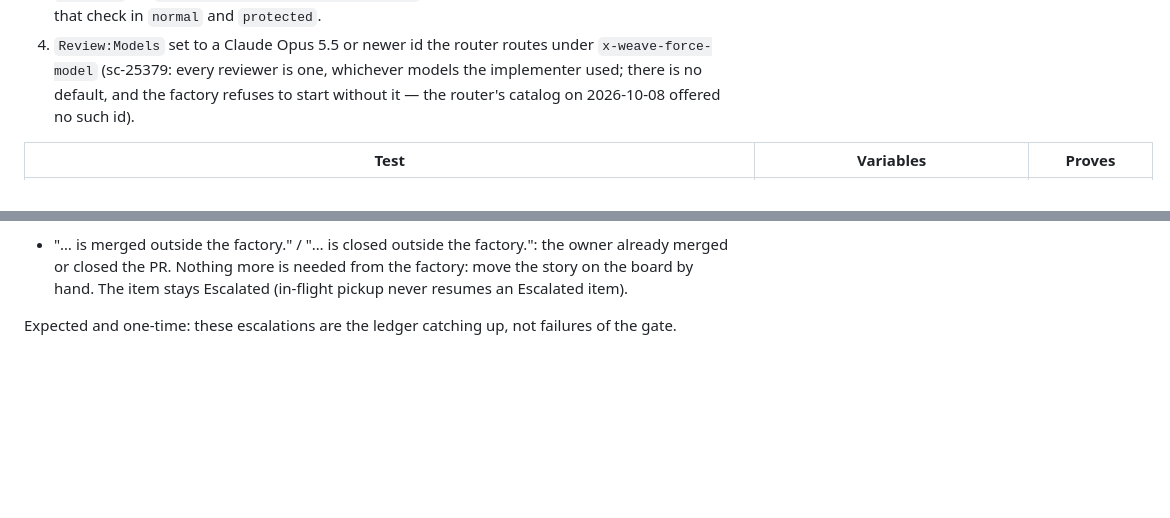
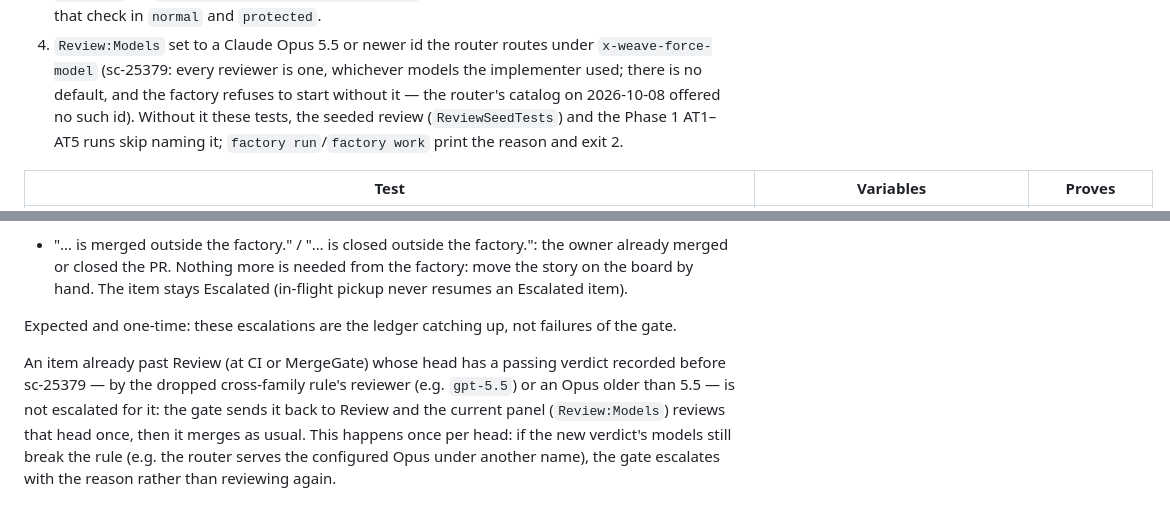
Before and after one commit to michaeltrefry/dark-factory, a Markdown page: docs/acceptance.md, 2 parts joined by grey strips. Drawn GitHub-style; blank space fills up the shorter version.

```diff
--- a/docs/acceptance.md
+++ b/docs/acceptance.md
@@ -181,7 +181,8 @@ Owner set-up, once (the test skips naming whichever is missing):
    scripts/setup-worker-user.sh` must be in place), and the policy must list that check in `normal` and `protected`.
 4. `Review:Models` set to a Claude Opus 5.5 or newer id the router routes under `x-weave-force-model` (sc-25379: every
    reviewer is one, whichever models the implementer used; there is no default, and the factory refuses to start without
-   it — the router's catalog on 2026-10-08 offered no such id).
+   it — the router's catalog on 2026-10-08 offered no such id). Without it these tests, the seeded review (`ReviewSeedTests`) and the
+   Phase 1 AT1–AT5 runs skip naming it; `factory run`/`factory work` print the reason and exit 2.
 
 | Test | Variables | Proves |
 | --- | --- | --- |
@@ -224,3 +225,9 @@ comment on its story:
   pickup never resumes an Escalated item).
 
 Expected and one-time: these escalations are the ledger catching up, not failures of the gate.
+
+An item already past Review (at CI or MergeGate) whose head has a passing verdict recorded before sc-25379 — by the
+dropped cross-family rule's reviewer (e.g. `gpt-5.5`) or an Opus older than 5.5 — is not escalated for it: the gate sends
+it back to Review and the current panel (`Review:Models`) reviews that head once, then it merges as usual. This happens
+once per head: if the new verdict's models still break the rule (e.g. the router serves the configured Opus under another
+name), the gate escalates with the reason rather than reviewing again.
```
Also changed, not shown: CLAUDE.md (+7 -2 lines).
